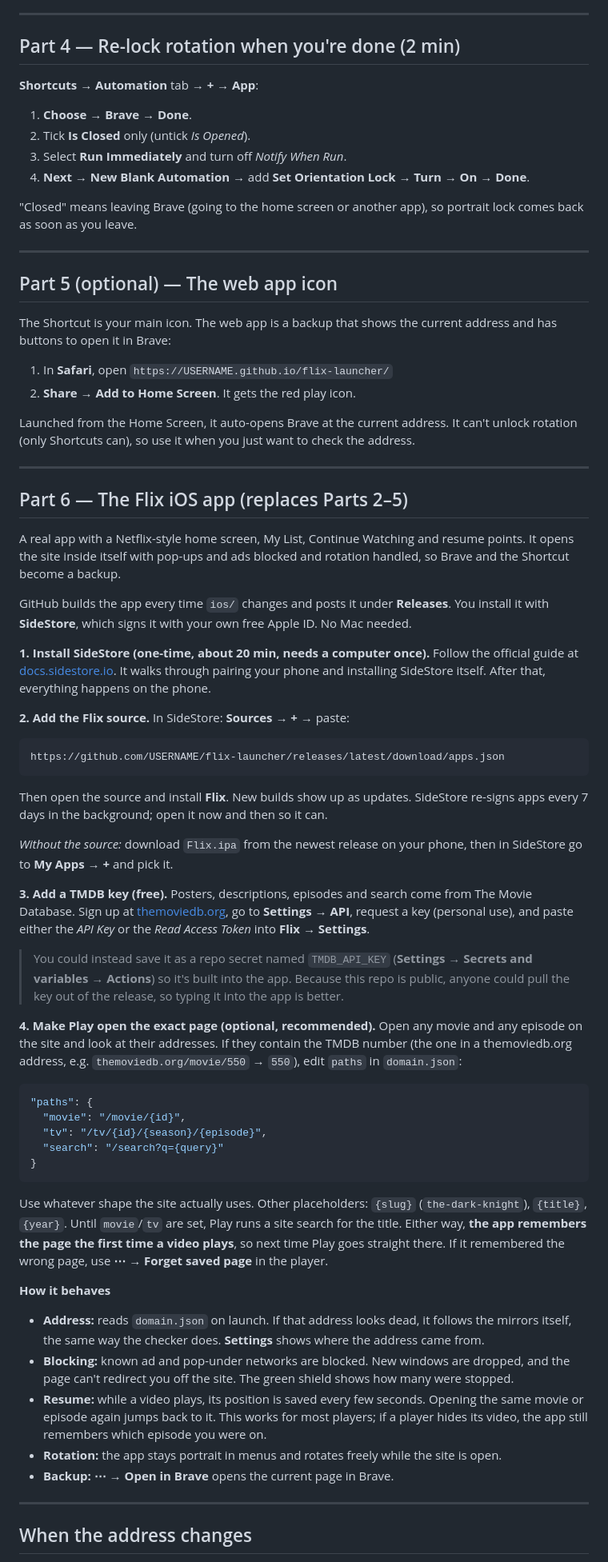
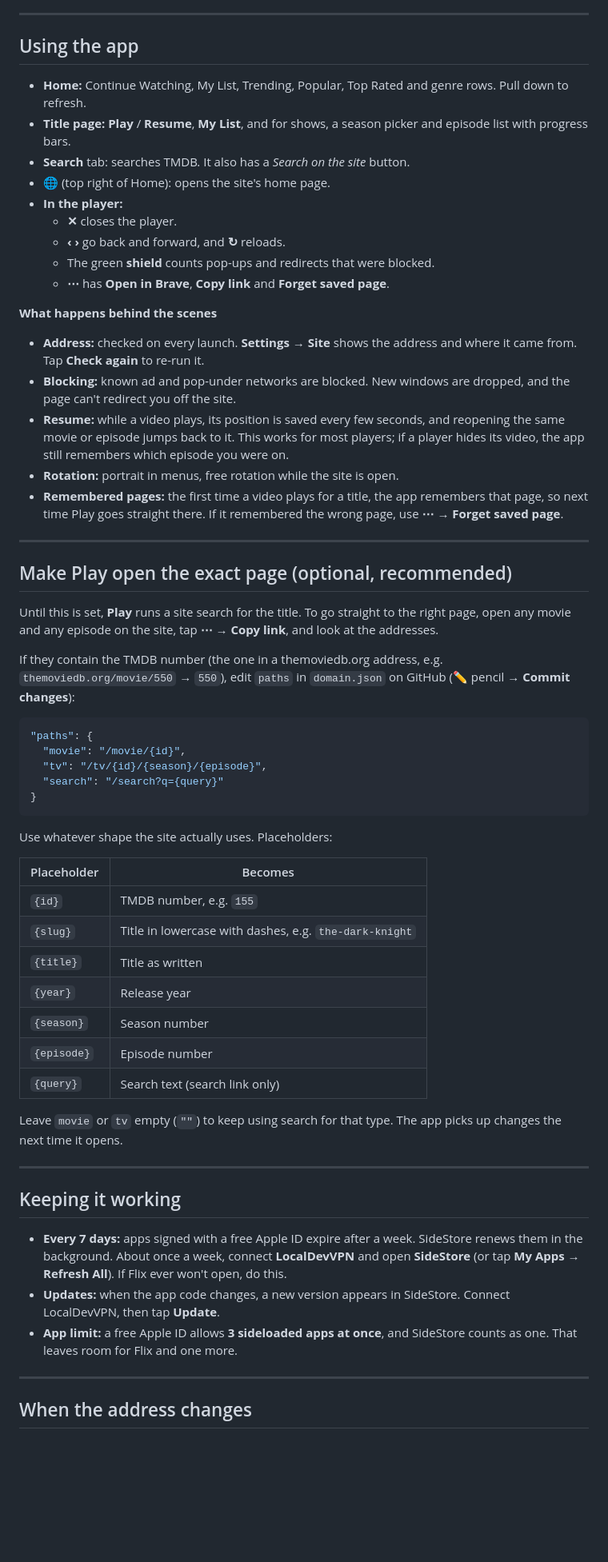
Before and after one commit to chiennugget/flix-launcher, a Markdown page: README.md, the part around one of its changes. Shown at 80% size. GitHub-like rendering; blank space fills up the shorter version.

````diff
--- a/README.md
+++ b/README.md
@@ -56,53 +71,33 @@ Then:
 
 ---
 
-## Part 4 — Re-lock rotation when you're done (2 min)
+## Using the app
 
-**Shortcuts** → **Automation** tab → **+** → **App**:
+- **Home:** Continue Watching, My List, Trending, Popular, Top Rated and genre rows. Pull down to refresh.
+- **Title page:** **Play** / **Resume**, **My List**, and for shows, a season picker and episode list with progress bars.
+- **Search** tab: searches TMDB. It also has a *Search on the site* button.
+- **🌐** (top right of Home): opens the site's home page.
+- **In the player:**
+  - **✕** closes the player.
+  - **‹ ›** go back and forward, and **↻** reloads.
+  - The green **shield** counts pop-ups and redirects that were blocked.
+  - **⋯** has **Open in Brave**, **Copy link** and **Forget saved page**.
 
-1. **Choose** → **Brave** → **Done**.
-2. Tick **Is Closed** only (untick *Is Opened*).
-3. Select **Run Immediately** and turn off *Notify When Run*.
-4. **Next** → **New Blank Automation** → add **Set Orientation Lock** → **Turn** → **On** → **Done**.
+**What happens behind the scenes**
 
-"Closed" means leaving Brave (going to the home screen or another app), so portrait lock comes back as soon as you leave.
+- **Address:** checked on every launch. **Settings → Site** shows the address and where it came from. Tap **Check again** to re-run it.
+- **Blocking:** known ad and pop-under networks are blocked. New windows are dropped, and the page can't redirect you off the site.
+- **Resume:** while a video plays, its position is saved every few seconds, and reopening the same movie or episode jumps back to it. This works for most players; if a player hides its video, the app still remembers which episode you were on.
+- **Rotation:** portrait in menus, free rotation while the site is open.
+- **Remembered pages:** the first time a video plays for a title, the app remembers that page, so next time Play goes straight there. If it remembered the wrong page, use **⋯ → Forget saved page**.
 
 ---
 
-## Part 5 (optional) — The web app icon
+## Make Play open the exact page (optional, recommended)
 
-The Shortcut is your main icon. The web app is a backup that shows the current address and has buttons to open it in Brave:
+Until this is set, **Play** runs a site search for the title. To go straight to the right page, open any movie and any episode on the site, tap **⋯ → Copy link**, and look at the addresses.
 
-1. In **Safari**, open `https://USERNAME.github.io/flix-launcher/`
-2. **Share** → **Add to Home Screen**. It gets the red play icon.
-
-Launched from the Home Screen, it auto-opens Brave at the current address. It can't unlock rotation (only Shortcuts can), so use it when you just want to check the address.
-
----
-
-## Part 6 — The Flix iOS app (replaces Parts 2–5)
-
-A real app with a Netflix-style home screen, My List, Continue Watching and resume points. It opens the site inside itself with pop-ups and ads blocked and rotation handled, so Brave and the Shortcut become a backup.
-
-GitHub builds the app every time `ios/` changes and posts it under **Releases**. You install it with **SideStore**, which signs it with your own free Apple ID. No Mac needed.
-
-**1. Install SideStore (one-time, about 20 min, needs a computer once).** Follow the official guide at [docs.sidestore.io](https://docs.sidestore.io). It walks through pairing your phone and installing SideStore itself. After that, everything happens on the phone.
-
-**2. Add the Flix source.** In SideStore: **Sources** → **+** → paste:
-
-```
-https://github.com/USERNAME/flix-launcher/releases/latest/download/apps.json
-```
-
-Then open the source and install **Flix**. New builds show up as updates. SideStore re-signs apps every 7 days in the background; open it now and then so it can.
-
-*Without the source:* download `Flix.ipa` from the newest release on your phone, then in SideStore go to **My Apps** → **+** and pick it.
-
-**3. Add a TMDB key (free).** Posters, descriptions, episodes and search come from The Movie Database. Sign up at [themoviedb.org](https://www.themoviedb.org/signup), go to **Settings** → **API**, request a key (personal use), and paste either the *API Key* or the *Read Access Token* into **Flix → Settings**.
-
-> You could instead save it as a repo secret named `TMDB_API_KEY` (**Settings** → **Secrets and variables** → **Actions**) so it's built into the app. Because this repo is public, anyone could pull the key out of the release, so typing it into the app is better.
-
-**4. Make Play open the exact page (optional, recommended).** Open any movie and any episode on the site and look at their addresses. If they contain the TMDB number (the one in a themoviedb.org address, e.g. `themoviedb.org/movie/550` → `550`), edit `paths` in `domain.json`:
+If they contain the TMDB number (the one in a themoviedb.org address, e.g. `themoviedb.org/movie/550` → `550`), edit `paths` in `domain.json` on GitHub (✏️ pencil → **Commit changes**):
 
 ```json
 "paths": {
@@ -112,15 +107,27 @@ Then open the source and install **Flix**. New builds show up as updates. SideSt
 }
 ```
 
-Use whatever shape the site actually uses. Other placeholders: `{slug}` (`the-dark-knight`), `{title}`, `{year}`. Until `movie`/`tv` are set, Play runs a site search for the title. Either way, **the app remembers the page the first time a video plays**, so next time Play goes straight there. If it remembered the wrong page, use **⋯ → Forget saved page** in the player.
+Use whatever shape the site actually uses. Placeholders:
 
-**How it behaves**
+| Placeholder | Becomes |
+|---|---|
+| `{id}` | TMDB number, e.g. `155` |
+| `{slug}` | Title in lowercase with dashes, e.g. `the-dark-knight` |
+| `{title}` | Title as written |
+| `{year}` | Release year |
+| `{season}` | Season number |
+| `{episode}` | Episode number |
+| `{query}` | Search text (search link only) |
 
-- **Address:** reads `domain.json` on launch. If that address looks dead, it follows the mirrors itself, the same way the checker does. **Settings** shows where the address came from.
-- **Blocking:** known ad and pop-under networks are blocked. New windows are dropped, and the page can't redirect you off the site. The green shield shows how many were stopped.
-- **Resume:** while a video plays, its position is saved every few seconds. Opening the same movie or episode again jumps back to it. This works for most players; if a player hides its video, the app still remembers which episode you were on.
-- **Rotation:** the app stays portrait in menus and rotates freely while the site is open.
-- **Backup:** **⋯ → Open in Brave** opens the current page in Brave.
+Leave `movie` or `tv` empty (`""`) to keep using search for that type. The app picks up changes the next time it opens.
+
+---
+
+## Keeping it working
+
+- **Every 7 days:** apps signed with a free Apple ID expire after a week. SideStore renews them in the background. About once a week, connect **LocalDevVPN** and open **SideStore** (or tap **My Apps → Refresh All**). If Flix ever won't open, do this.
+- **Updates:** when the app code changes, a new version appears in SideStore. Connect LocalDevVPN, then tap **Update**.
+- **App limit:** a free Apple ID allows **3 sideloaded apps at once**, and SideStore counts as one. That leaves room for Flix and one more.
 
 ---
 
````
Also changed, not shown: other parts of README.md (+112 -45 lines).
